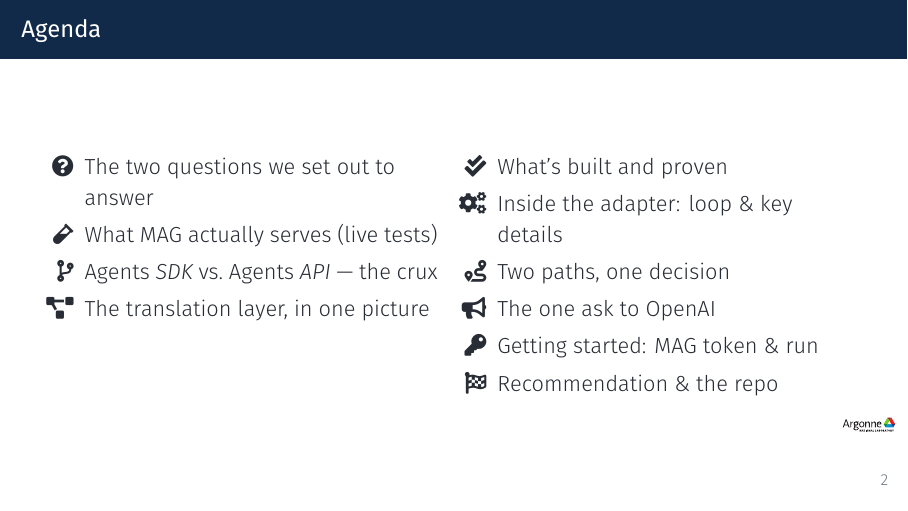
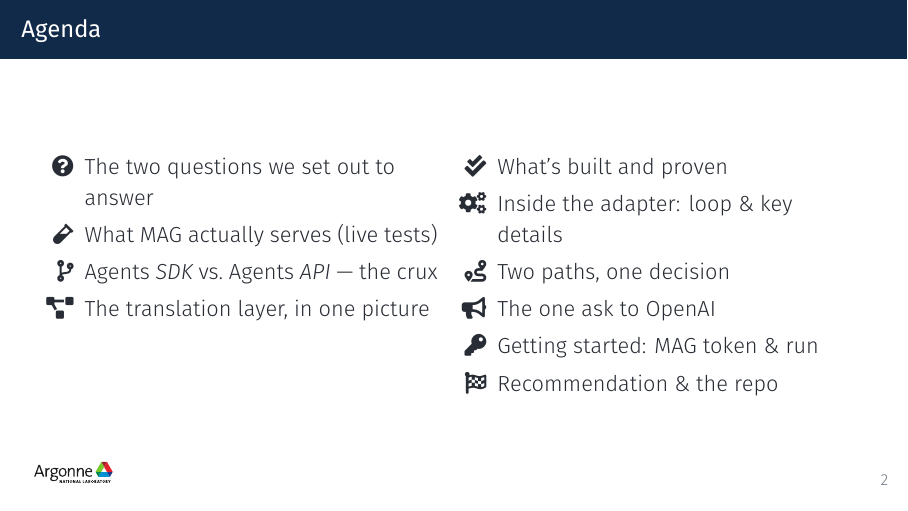
Before and after one commit to zhenghh04/amsc-mag-agents-api-adapter, LaTeX slides (docs/slides/deck.tex, which reads docs/slides/preamble.tex): page 2 of 17. Compiled offline with XeLaTeX.

Commit message:
slides: move corner Argonne logo to lower-left, 1.5x size

```diff
--- a/docs/slides/preamble.tex
+++ b/docs/slides/preamble.tex
@@ -62,12 +62,25 @@
 }
 
 % Small corner logo on every content slide (title page uses \decklogo directly
-% instead, usually larger — see templates/titlepage.tex). Comment out this
-% \logo{} line if you don't want the small footer/corner logo repeated.
-\logo{\IfFileExists{logos/argonne_logo.pdf}%
-  {\includegraphics[height=0.45cm]{logos/argonne_logo.pdf}}%
+% instead, usually larger — see templates/titlepage.tex). Placed at the
+% LOWER-LEFT via a background overlay (not the default bottom-right sidebar),
+% at 1.5x the previous 0.45cm size = 0.675cm. Suppressed on [plain] frames
+% (title / thanks) so those stay clean.
+\logo{}% clear default bottom-right placement
+\newcommand{\cornerlogo}{\IfFileExists{logos/argonne_logo.pdf}%
+  {\includegraphics[height=0.675cm]{logos/argonne_logo.pdf}}%
   {\IfFileExists{logos/argonne_logo.png}%
-    {\includegraphics[height=0.45cm]{logos/argonne_logo.png}}{}}}
+    {\includegraphics[height=0.675cm]{logos/argonne_logo.png}}{}}}
+\makeatletter
+\addtobeamertemplate{background}{}{%
+  \ifbeamer@plainframe\else
+    \begin{tikzpicture}[remember picture,overlay]
+      \node[anchor=south west, xshift=0.3cm, yshift=0.22cm]
+        at (current page.south west) {\cornerlogo};
+    \end{tikzpicture}%
+  \fi
+}
+\makeatother
 
 % ---------------------------------------------------------------- shadowed boxes
 % House rule: every box gets a shadow. Pick "drop shadow" (crisp) or
```
Also changed, not shown: docs/slides/deck.pdf.
